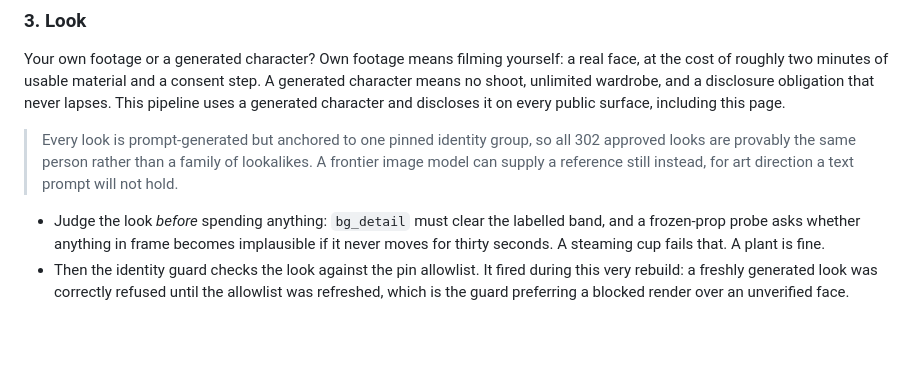
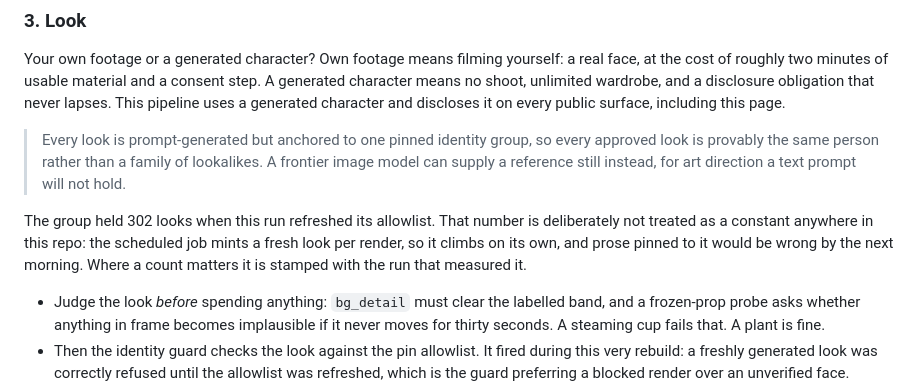
Before and after one commit to jameswniu/3d-filmmaking-ads-multimodal-evals, a Markdown page: README.md, the part around the change. Rendered like a GitHub page; blank space fills up the shorter version.

```diff
--- a/README.md
+++ b/README.md
@@ -142,7 +142,9 @@ Clone a real voice or license a synthetic one? Cloning is better and carries a c
 
 Your own footage or a generated character? Own footage means filming yourself: a real face, at the cost of roughly two minutes of usable material and a consent step. A generated character means no shoot, unlimited wardrobe, and a disclosure obligation that never lapses. This pipeline uses a generated character and discloses it on every public surface, including this page.
 
-> Every look is prompt-generated but anchored to one pinned identity group, so all 302 approved looks are provably the same person rather than a family of lookalikes. A frontier image model can supply a reference still instead, for art direction a text prompt will not hold.
+> Every look is prompt-generated but anchored to one pinned identity group, so every approved look is provably the same person rather than a family of lookalikes. A frontier image model can supply a reference still instead, for art direction a text prompt will not hold.
+
+The group held 302 looks when this run refreshed its allowlist. That number is deliberately not treated as a constant anywhere in this repo: the scheduled job mints a fresh look per render, so it climbs on its own, and prose pinned to it would be wrong by the next morning. Where a count matters it is stamped with the run that measured it.
 
 - Judge the look *before* spending anything: `bg_detail` must clear the labelled band, and a frozen-prop probe asks whether anything in frame becomes implausible if it never moves for thirty seconds. A steaming cup fails that. A plant is fine.
 - Then the identity guard checks the look against the pin allowlist. It fired during this very rebuild: a freshly generated look was correctly refused until the allowlist was refreshed, which is the guard preferring a blocked render over an unverified face.
```
Also changed, not shown: docs/EVALS.md (+17 -0 lines), docs/NOT-MEASURED.md (+11 -0 lines).
